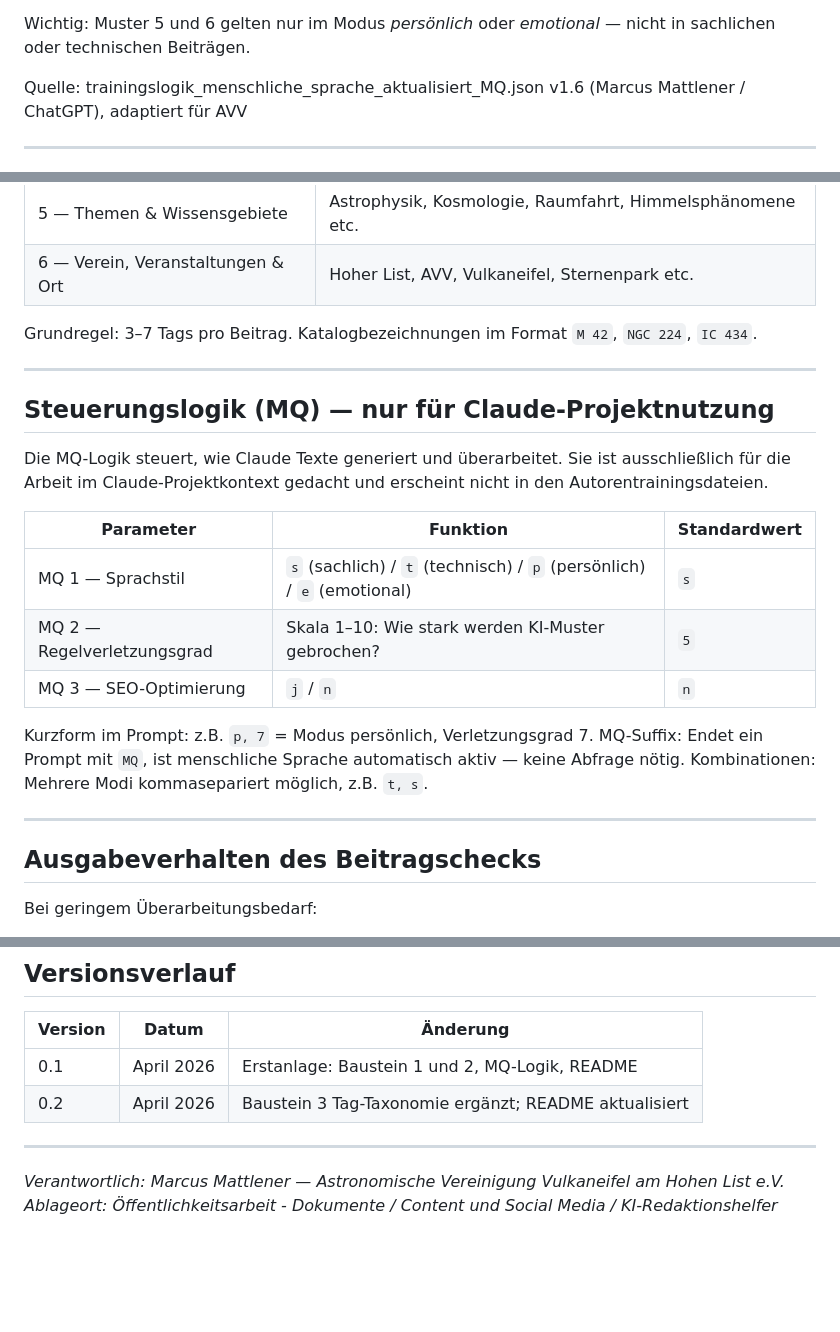
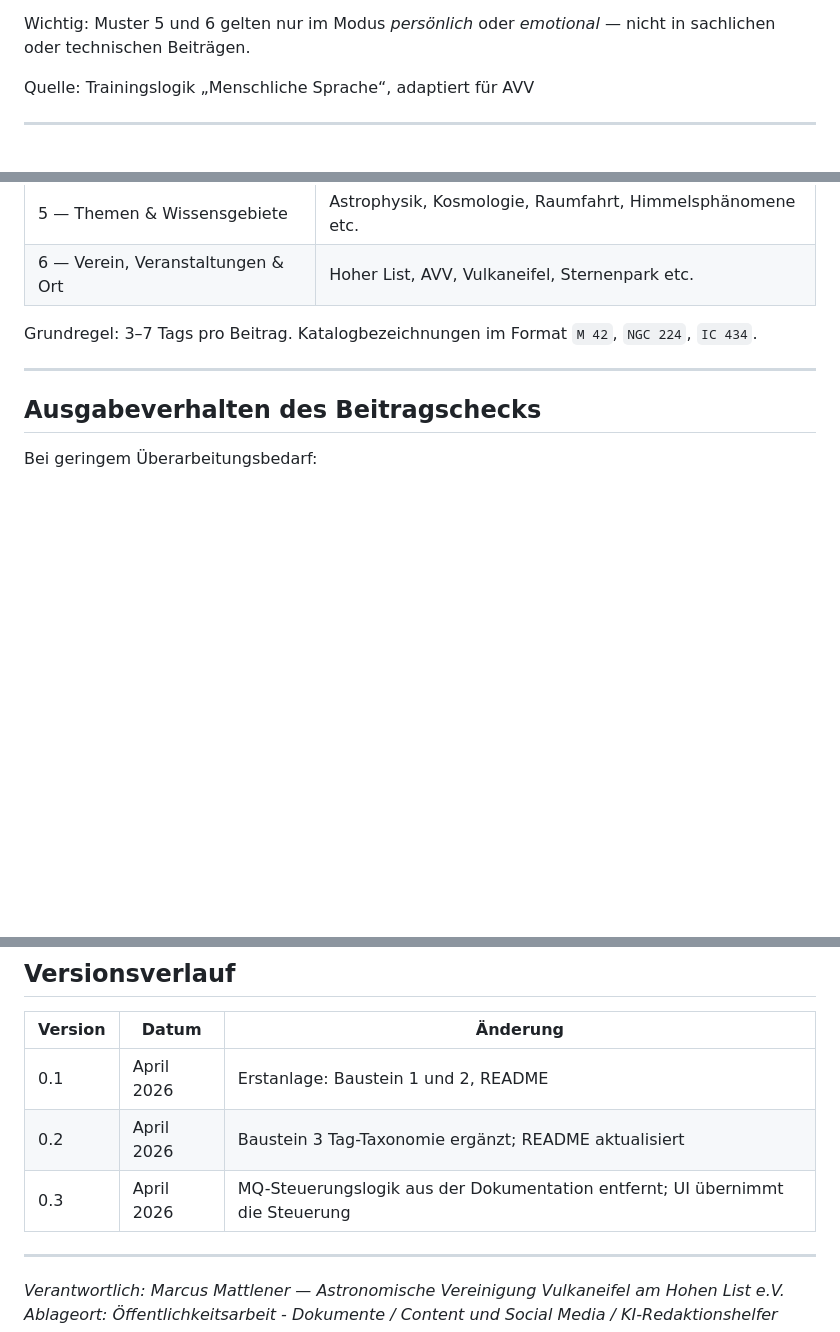
Before and after one commit to MrDino83/KI-Redaktionshelfer, a Markdown page: README.md, 3 parts joined by grey strips. Rendered like a GitHub page; blank space fills up the shorter version.

Commit message:
docs: remove MQ chat control logic from README

```diff
--- a/README.md
+++ b/README.md
@@ -84,7 +84,7 @@ Die 12 Muster im Überblick:
 
 Wichtig: Muster 5 und 6 gelten nur im Modus *persönlich* oder *emotional* — nicht in sachlichen oder technischen Beiträgen.
 
-Quelle: trainingslogik_menschliche_sprache_aktualisiert_MQ.json v1.6 (Marcus Mattlener / ChatGPT), adaptiert für AVV
+Quelle: Trainingslogik „Menschliche Sprache“, adaptiert für AVV
 
 ---
 
@@ -102,22 +102,6 @@ Definiert die Verschlagwortungslogik für WordPress in sechs Gruppen:
 | 6 — Verein, Veranstaltungen & Ort | Hoher List, AVV, Vulkaneifel, Sternenpark etc. |
 
 Grundregel: 3–7 Tags pro Beitrag. Katalogbezeichnungen im Format `M 42`, `NGC 224`, `IC 434`.
-
----
-
-## Steuerungslogik (MQ) — nur für Claude-Projektnutzung
-
-Die MQ-Logik steuert, wie Claude Texte generiert und überarbeitet. Sie ist ausschließlich für die Arbeit im Claude-Projektkontext gedacht und erscheint nicht in den Autorentrainingsdateien.
-
-| Parameter | Funktion | Standardwert |
-|---|---|---|
-| MQ 1 — Sprachstil | `s` (sachlich) / `t` (technisch) / `p` (persönlich) / `e` (emotional) | `s` |
-| MQ 2 — Regelverletzungsgrad | Skala 1–10: Wie stark werden KI-Muster gebrochen? | `5` |
-| MQ 3 — SEO-Optimierung | `j` / `n` | `n` |
-
-Kurzform im Prompt: z.B. `p, 7` = Modus persönlich, Verletzungsgrad 7.
-MQ-Suffix: Endet ein Prompt mit `MQ`, ist menschliche Sprache automatisch aktiv — keine Abfrage nötig.
-Kombinationen: Mehrere Modi kommasepariert möglich, z.B. `t, s`.
 
 ---
 
@@ -152,8 +136,9 @@ Unabhängig von Modus und Einstellungen gilt:
 
 | Version | Datum | Änderung |
 |---|---|---|
-| 0.1 | April 2026 | Erstanlage: Baustein 1 und 2, MQ-Logik, README |
+| 0.1 | April 2026 | Erstanlage: Baustein 1 und 2, README |
 | 0.2 | April 2026 | Baustein 3 Tag-Taxonomie ergänzt; README aktualisiert |
+| 0.3 | April 2026 | MQ-Steuerungslogik aus der Dokumentation entfernt; UI übernimmt die Steuerung |
 
 ---
 
```
